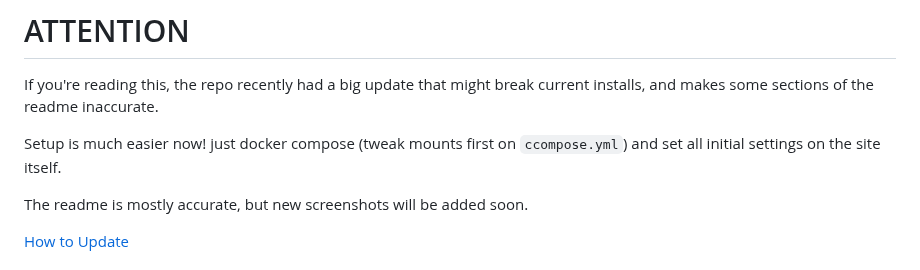
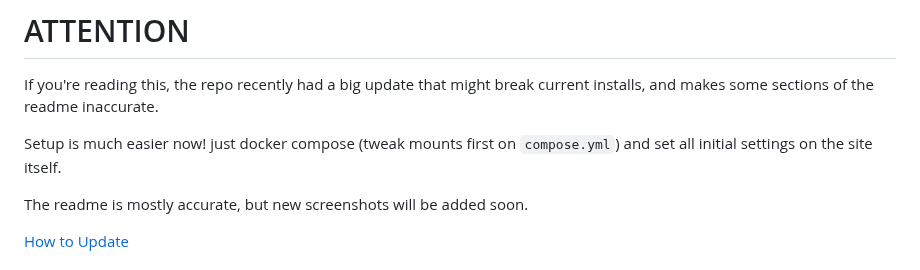
Before and after one commit to secretlycarl/onboarderr, a Markdown page: README.md, the part around the change. Rendered like a GitHub page.

```diff
--- a/README.md
+++ b/README.md
@@ -1,7 +1,7 @@
 # ATTENTION
 If you're reading this, the repo recently had a big update that might break current installs, and makes some sections of the readme inaccurate.
 
-Setup is much easier now! just docker compose (tweak mounts first on `ccompose.yml`) and set all initial settings on the site itself.
+Setup is much easier now! just docker compose (tweak mounts first on `compose.yml`) and set all initial settings on the site itself.
 
 The readme is mostly accurate, but new screenshots will be added soon.
 
```
